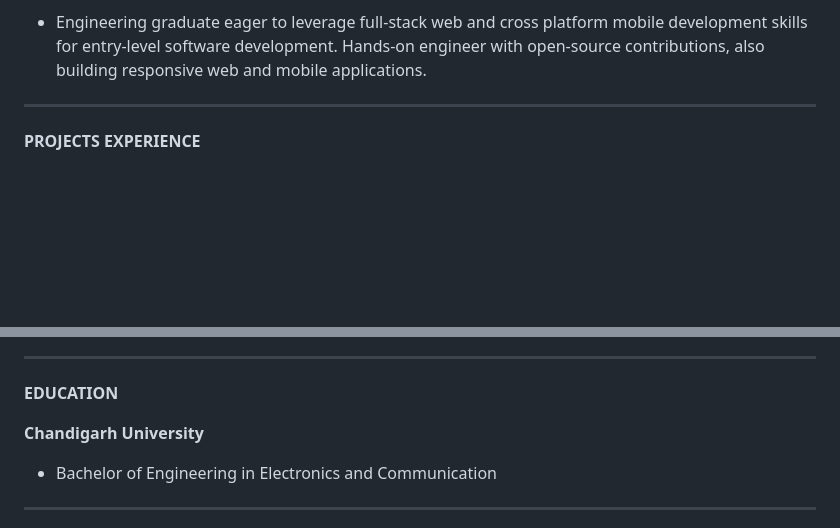
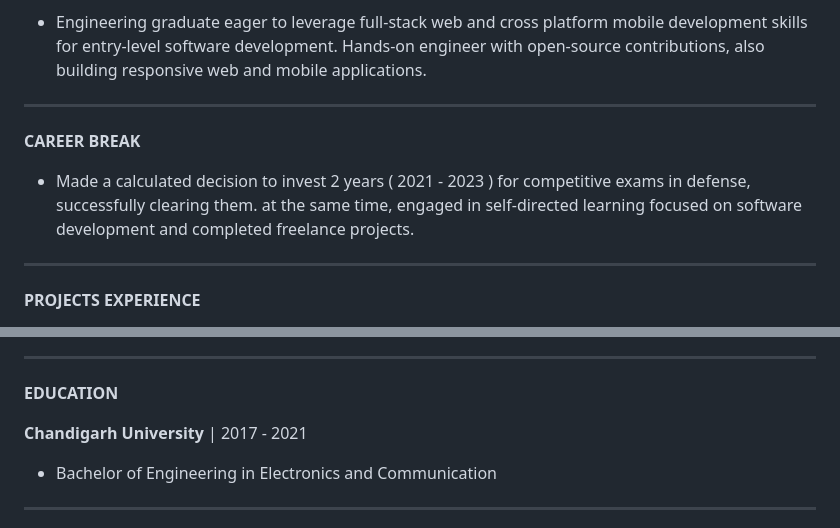
Before and after one commit to Kuwar20/kuwar-resume, a Markdown page: README.md, 2 parts joined by grey strips. Drawn GitHub-style; folded sections open; blank space fills up the shorter version.

Commit message:
Career gap addressed IN Resume

```diff
--- a/README.md
+++ b/README.md
@@ -17,6 +17,12 @@
 **SUMMARY**
 
 - Engineering graduate eager to leverage full-stack web and cross platform mobile development skills for entry-level software development. Hands-on engineer with open-source contributions, also building responsive web and mobile applications.
+
+---
+
+**CAREER BREAK**
+- Made a calculated decision to invest 2 years ( 2021 - 2023 ) for competitive exams in defense, successfully clearing them. at the
+same time, engaged in self-directed learning focused on software development and completed freelance projects.
 
 ---
 
@@ -44,7 +50,7 @@
 
 **EDUCATION**
 
-**Chandigarh University**
+**Chandigarh University**  | 2017 - 2021
 - Bachelor of Engineering in Electronics and Communication
 
 ---
```
